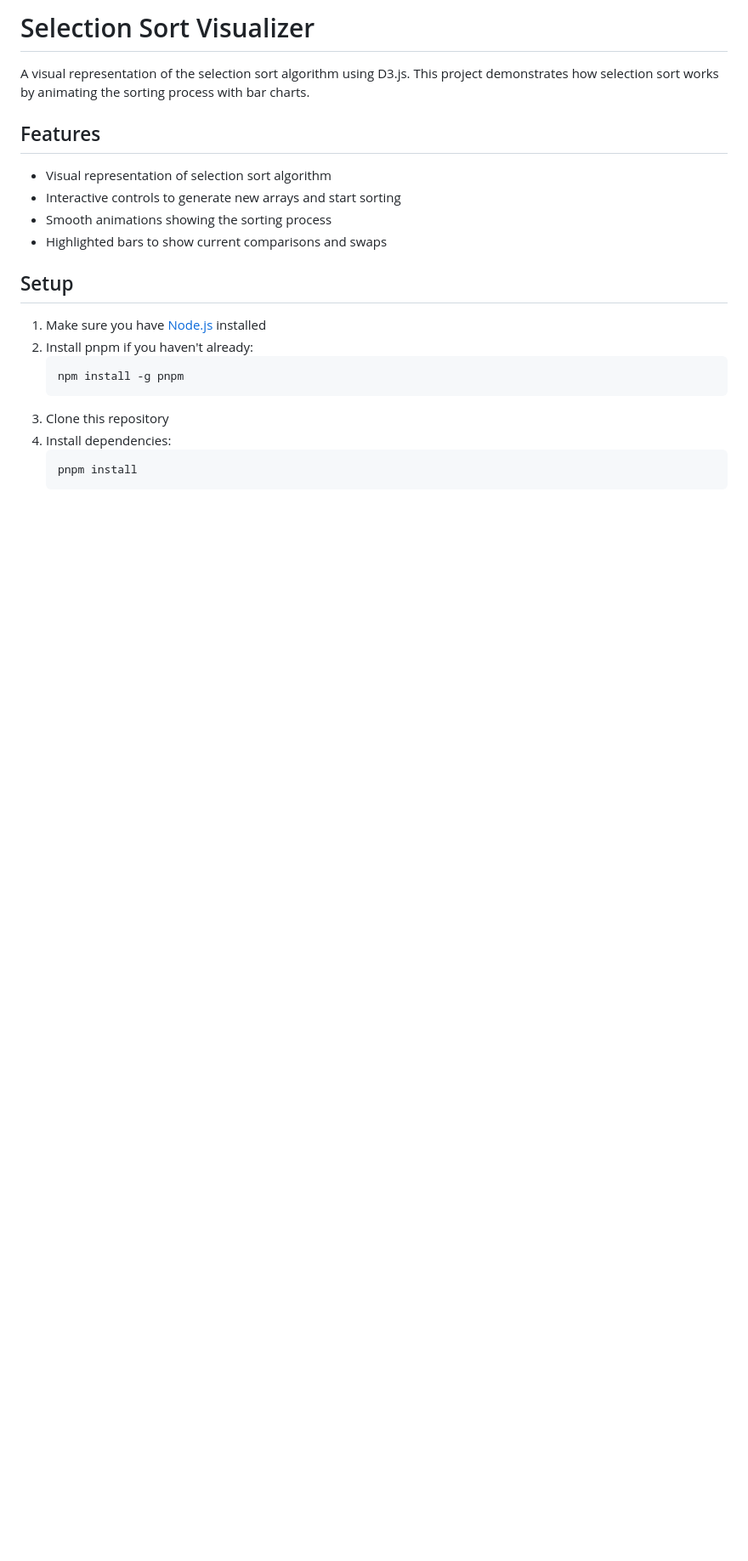
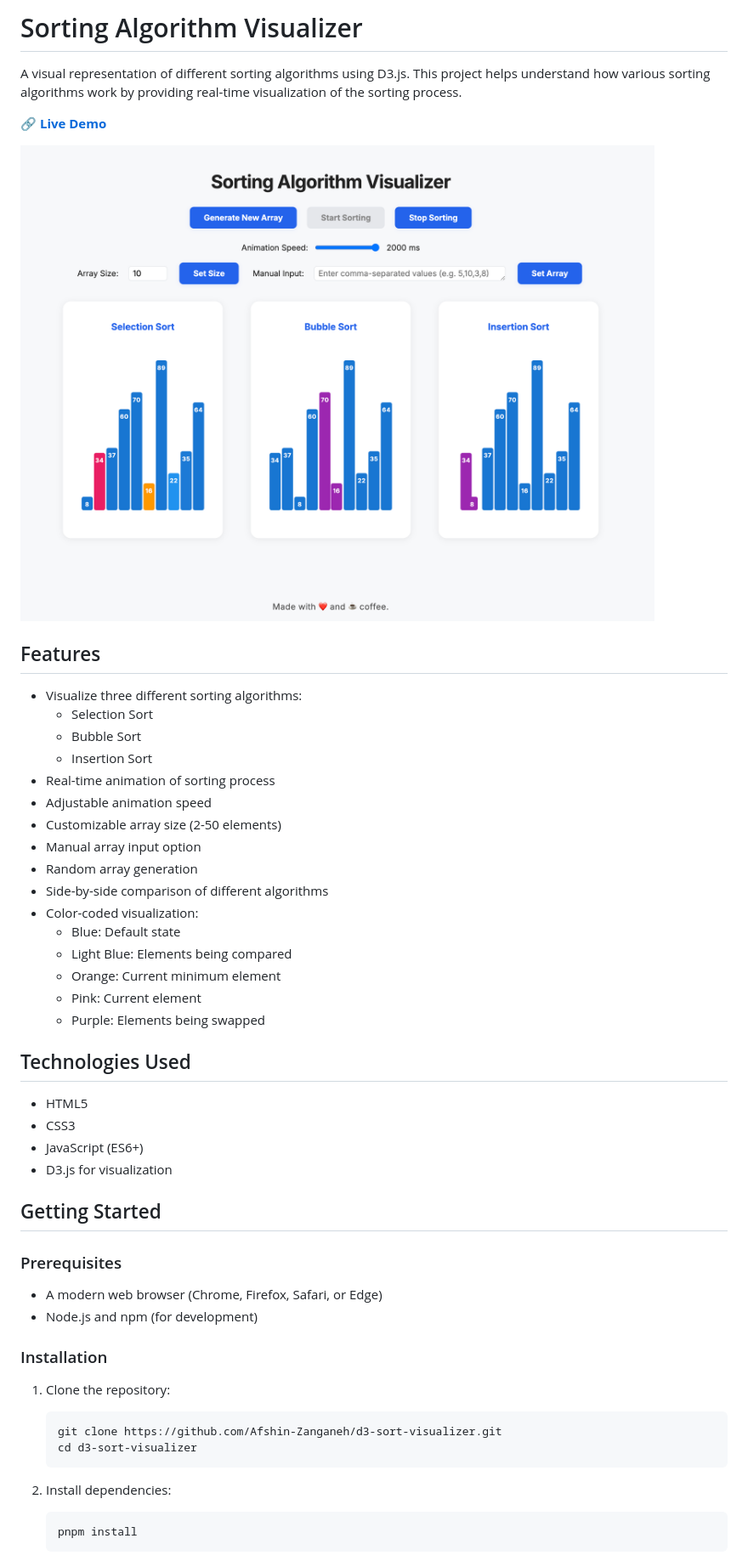
Before and after one commit to Afshin-Zanganeh/d3-sort-visualizer, a Markdown page: README.md, the part around the change printed below. Shown: that part at 85% size. Rendered like a GitHub page; pictures changed too: screenshots/demo.png (added); blank space fills up the shorter version.

Commit message:
docs: update readme

````diff
--- a/README.md
+++ b/README.md
@@ -1,23 +1,55 @@
-# Selection Sort Visualizer
+# Sorting Algorithm Visualizer
 
-A visual representation of the selection sort algorithm using D3.js. This project demonstrates how selection sort works by animating the sorting process with bar charts.
+A visual representation of different sorting algorithms using D3.js. This project helps understand how various sorting algorithms work by providing real-time visualization of the sorting process.
+
+**🔗 [Live Demo](https://afshin-zanganeh.github.io/d3-sort-visualizer/)**
+
+![Sorting Visualizer Demo](screenshots/demo.png)
 
 ## Features
 
-- Visual representation of selection sort algorithm
-- Interactive controls to generate new arrays and start sorting
-- Smooth animations showing the sorting process
-- Highlighted bars to show current comparisons and swaps
+- Visualize three different sorting algorithms:
+  - Selection Sort
+  - Bubble Sort
+  - Insertion Sort
+- Real-time animation of sorting process
+- Adjustable animation speed
+- Customizable array size (2-50 elements)
+- Manual array input option
+- Random array generation
+- Side-by-side comparison of different algorithms
+- Color-coded visualization:
+  - Blue: Default state
+  - Light Blue: Elements being compared
+  - Orange: Current minimum element
+  - Pink: Current element
+  - Purple: Elements being swapped
 
-## Setup
+## Technologies Used
 
-1. Make sure you have [Node.js](https://nodejs.org/) installed
-2. Install pnpm if you haven't already:
+- HTML5
+- CSS3
+- JavaScript (ES6+)
+- D3.js for visualization
+
+## Getting Started
+
+### Prerequisites
+
+- A modern web browser (Chrome, Firefox, Safari, or Edge)
+- Node.js and npm (for development)
+
+### Installation
+
+1. Clone the repository:
+
    ```bash
-   npm install -g pnpm
+   git clone https://github.com/Afshin-Zanganeh/d3-sort-visualizer.git
+   cd d3-sort-visualizer
    ```
-3. Clone this repository
-4. Install dependencies:
+
+2. Install dependencies:
+
    ```bash
    pnpm install
    ```
````
Also changed, not shown: other parts of README.md (+36 -26 lines).
